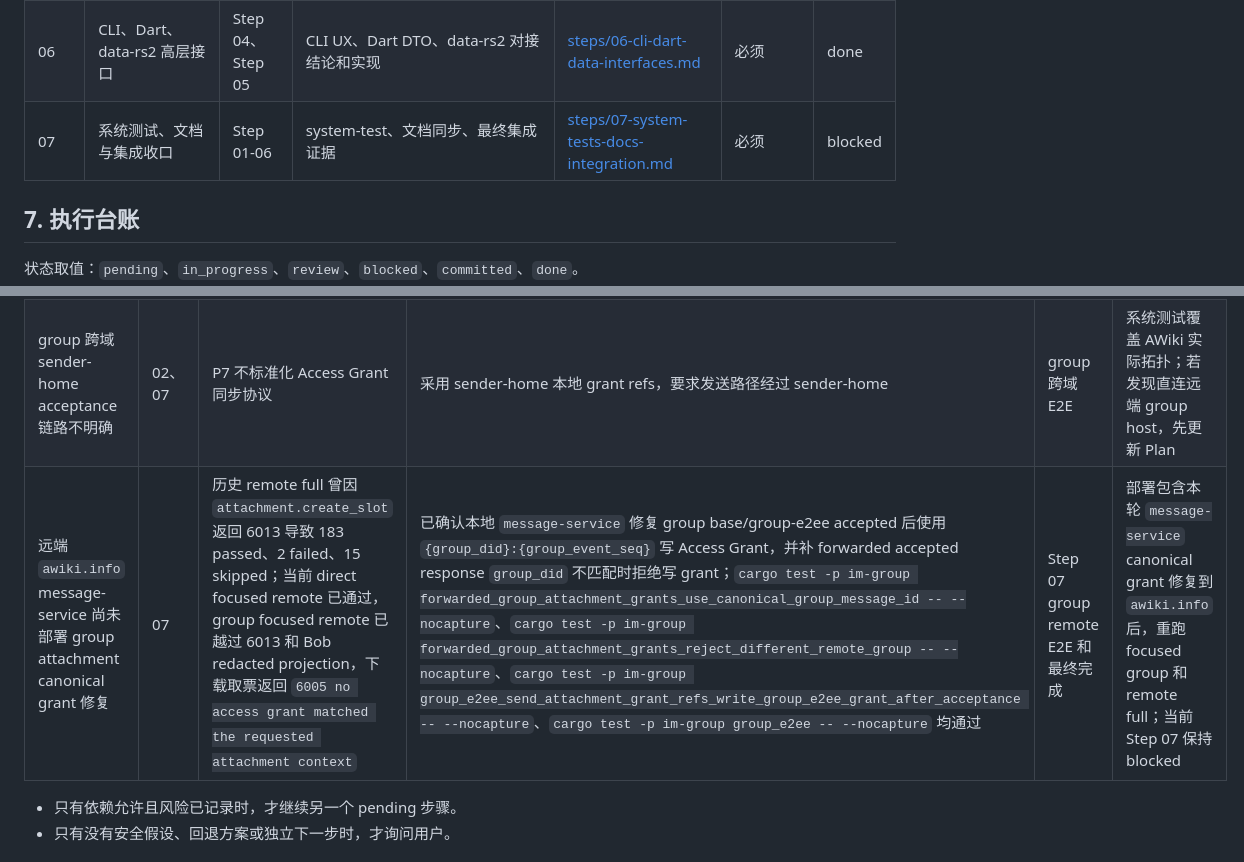
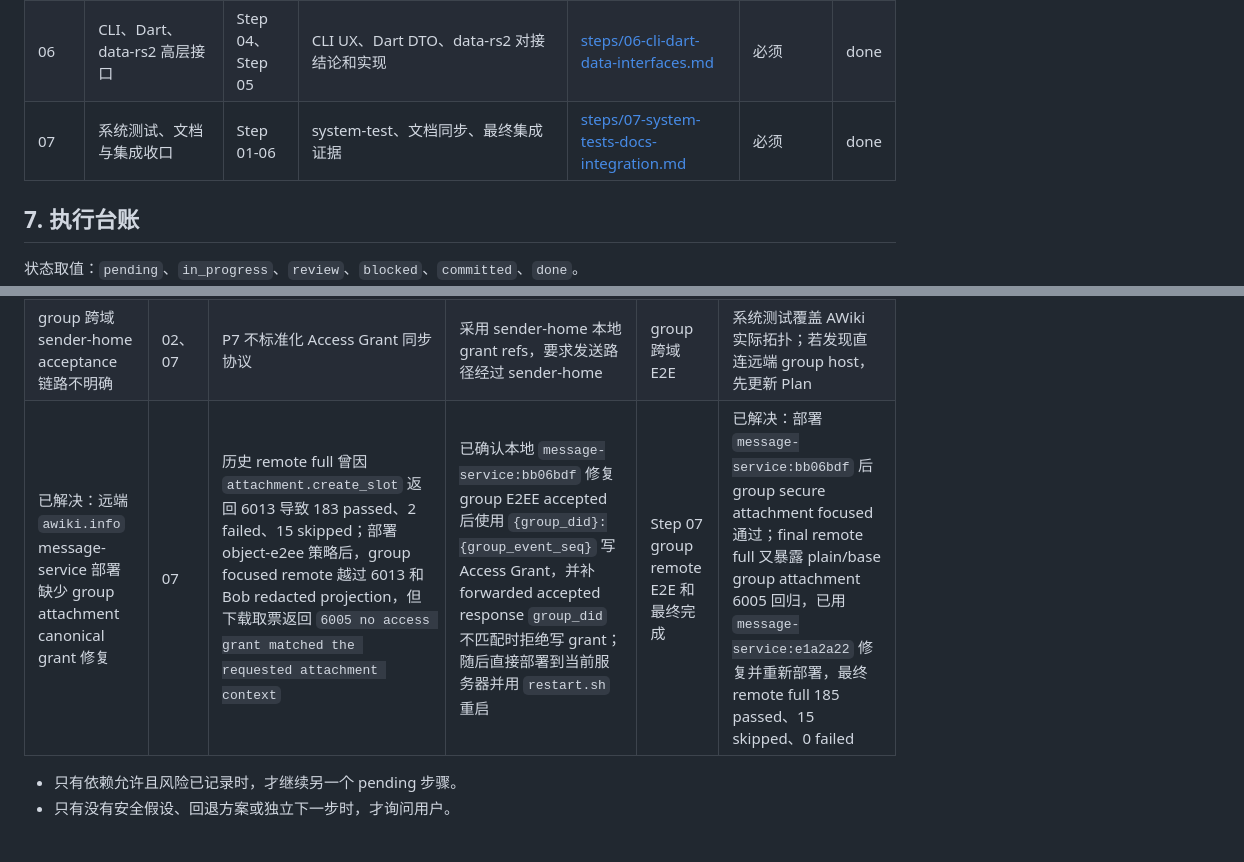
Before and after one commit to AgentConnect/awiki-cli-rs2, a Markdown page: docs/e2ee-attachment/plan.md, 2 parts joined by grey strips. Rendered like a GitHub page.

```diff
--- a/docs/e2ee-attachment/plan.md
+++ b/docs/e2ee-attachment/plan.md
@@ -80,7 +80,7 @@ Harness：`awiki-harness`
 | 04 | im-core secure attachment send | Step 02、Step 03 | `MessageBody::Attachment + E2eeRequired` 发送 direct/group E2EE 附件 | [steps/04-im-core-secure-attachment-send.md](steps/04-im-core-secure-attachment-send.md) | 必须 | done |
 | 05 | im-core 下载校验与解密 | Step 02、Step 03 | E2EE 附件下载、ticket、digest、decrypt、plaintext write | [steps/05-im-core-download-decrypt.md](steps/05-im-core-download-decrypt.md) | 必须 | done |
 | 06 | CLI、Dart、data-rs2 高层接口 | Step 04、Step 05 | CLI UX、Dart DTO、data-rs2 对接结论和实现 | [steps/06-cli-dart-data-interfaces.md](steps/06-cli-dart-data-interfaces.md) | 必须 | done |
-| 07 | 系统测试、文档与集成收口 | Step 01-06 | system-test、文档同步、最终集成证据 | [steps/07-system-tests-docs-integration.md](steps/07-system-tests-docs-integration.md) | 必须 | blocked |
+| 07 | 系统测试、文档与集成收口 | Step 01-06 | system-test、文档同步、最终集成证据 | [steps/07-system-tests-docs-integration.md](steps/07-system-tests-docs-integration.md) | 必须 | done |
 
 ## 7. 执行台账
 
@@ -209,7 +209,7 @@ Harness：`awiki-harness`
 |---|---|---|---|---|---|
 | `data-rs2` 未检出 | 06 | 当前工作区未找到 `data-rs2` 路径 | 先按 Dart / high-level data facade 设计 | Step 06 | 执行时先定位仓库；找不到则记录为外部待办，不阻塞 CLI/Dart |
 | group 跨域 sender-home acceptance 链路不明确 | 02、07 | P7 不标准化 Access Grant 同步协议 | 采用 sender-home 本地 grant refs，要求发送路径经过 sender-home | group 跨域 E2E | 系统测试覆盖 AWiki 实际拓扑；若发现直连远端 group host，先更新 Plan |
-| 远端 `awiki.info` message-service 尚未部署 group attachment canonical grant 修复 | 07 | 历史 remote full 曾因 `attachment.create_slot` 返回 6013 导致 183 passed、2 failed、15 skipped；当前 direct focused remote 已通过，group focused remote 已越过 6013 和 Bob redacted projection，下载取票返回 `6005 no access grant matched the requested attachment context` | 已确认本地 `message-service` 修复 group base/group-e2ee accepted 后使用 `{group_did}:{group_event_seq}` 写 Access Grant，并补 forwarded accepted response `group_did` 不匹配时拒绝写 grant；`cargo test -p im-group forwarded_group_attachment_grants_use_canonical_group_message_id -- --nocapture`、`cargo test -p im-group forwarded_group_attachment_grants_reject_different_remote_group -- --nocapture`、`cargo test -p im-group group_e2ee_send_attachment_grant_refs_write_group_e2ee_grant_after_acceptance -- --nocapture`、`cargo test -p im-group group_e2ee -- --nocapture` 均通过 | Step 07 group remote E2E 和最终完成 | 部署包含本轮 `message-service` canonical grant 修复到 `awiki.info` 后，重跑 focused group 和 remote full；当前 Step 07 保持 blocked |
+| 已解决：远端 `awiki.info` message-service 部署缺少 group attachment canonical grant 修复 | 07 | 历史 remote full 曾因 `attachment.create_slot` 返回 6013 导致 183 passed、2 failed、15 skipped；部署 object-e2ee 策略后，group focused remote 越过 6013 和 Bob redacted projection，但下载取票返回 `6005 no access grant matched the requested attachment context` | 已确认本地 `message-service:bb06bdf` 修复 group E2EE accepted 后使用 `{group_did}:{group_event_seq}` 写 Access Grant，并补 forwarded accepted response `group_did` 不匹配时拒绝写 grant；随后直接部署到当前服务器并用 `restart.sh` 重启 | Step 07 group remote E2E 和最终完成 | 已解决：部署 `message-service:bb06bdf` 后 group secure attachment focused 通过；final remote full 又暴露 plain/base group attachment 6005 回归，已用 `message-service:e1a2a22` 修复并重新部署，最终 remote full 185 passed、15 skipped、0 failed |
 
 - 只有依赖允许且风险已记录时，才继续另一个 pending 步骤。
 - 只有没有安全假设、回退方案或独立下一步时，才询问用户。
```
Also changed, not shown: other parts of docs/e2ee-attachment/plan.md (+36 -31 lines), 1 other file.
